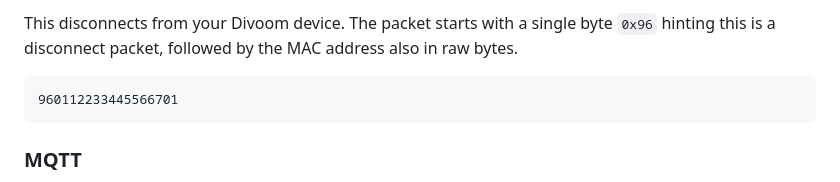
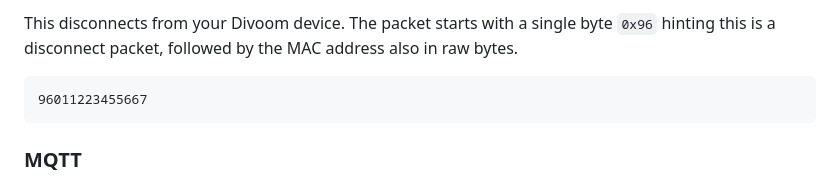
Before and after one commit to d03n3rfr1tz3/esp32-divoom, a Markdown page: README.md, the part around the change. GitHub-like rendering.

Commit message:
minor readme fix

`````diff
--- a/README.md
+++ b/README.md
@@ -302,7 +302,7 @@ The first packet sets the brightness to 50% and the second one to 100%.
 
 This disconnects from your Divoom device. The packet starts with a single byte `0x96` hinting this is a disconnect packet, followed by the MAC address also in raw bytes.
 ````
-960112233445566701
+96011223455667
 ````
 
 ### MQTT
`````
